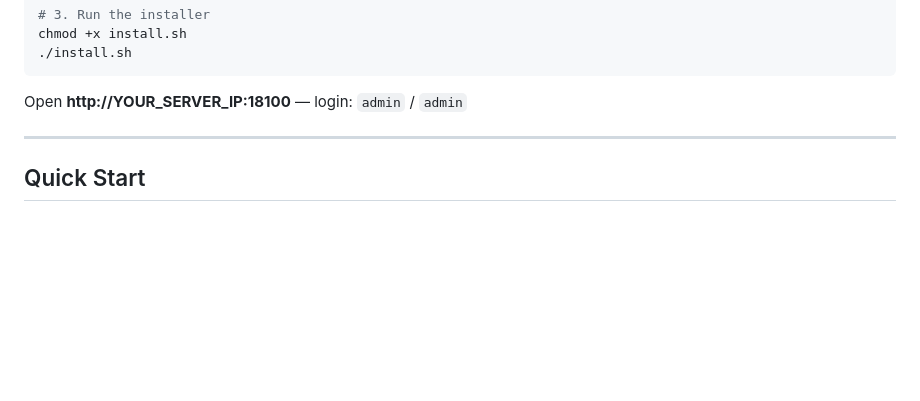
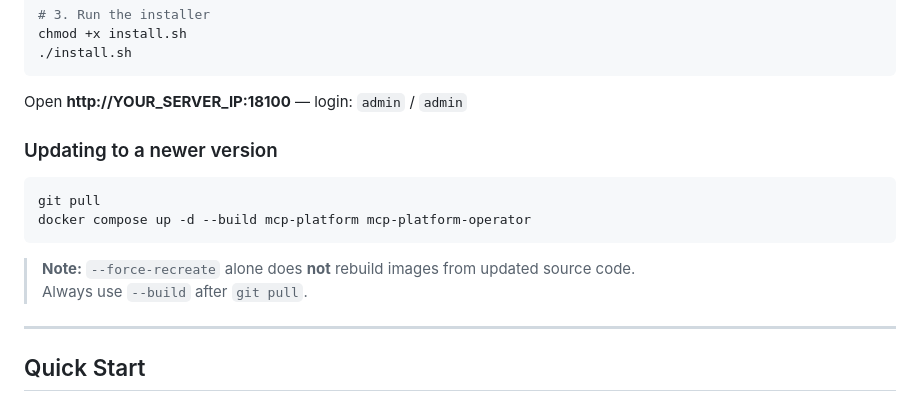
Before and after one commit to odzywa/MCP-Platform, a Markdown page: README.md, the part around the change. GitHub-like rendering; blank space fills up the shorter version.

Commit message:
docs: add update instructions with --build flag

````diff
--- a/README.md
+++ b/README.md
@@ -76,6 +76,16 @@ chmod +x install.sh
 ```
 
 Open **http://YOUR_SERVER_IP:18100** — login: `admin` / `admin`
+
+### Updating to a newer version
+
+```bash
+git pull
+docker compose up -d --build mcp-platform mcp-platform-operator
+```
+
+> **Note:** `--force-recreate` alone does **not** rebuild images from updated source code.
+> Always use `--build` after `git pull`.
 
 ---
 
````
